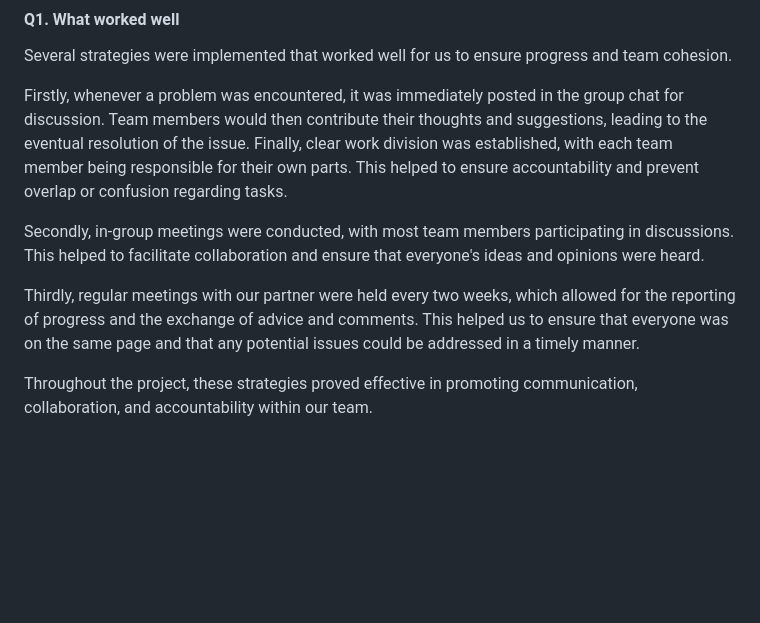
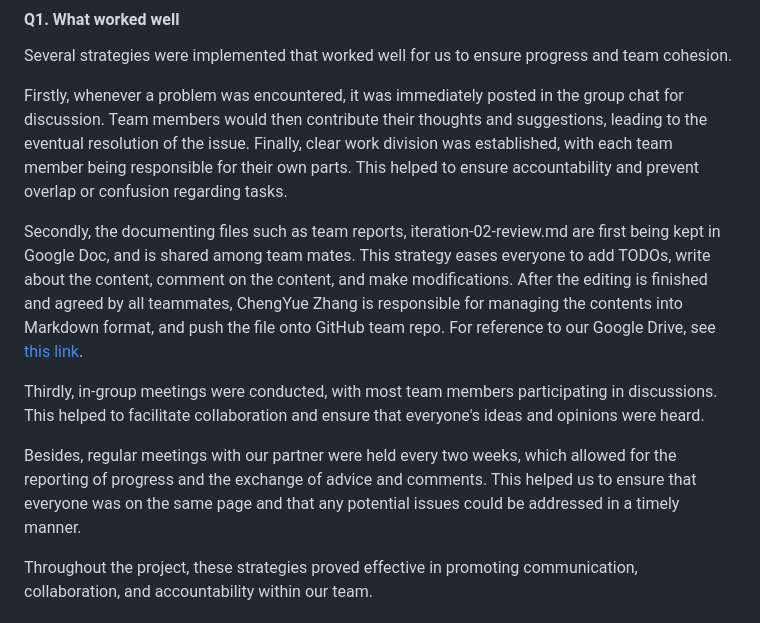
Before and after one commit to csc301-2023-winter/project-10-daniel-t, a Markdown page: deliverable-2/iteration-02-review.md, the part around the change. Rendered like a GitHub page; blank space fills up the shorter version.

```diff
--- a/deliverable-2/iteration-02-review.md
+++ b/deliverable-2/iteration-02-review.md
@@ -12,9 +12,11 @@ Several strategies were implemented that worked well for us to ensure progress a
 
 Firstly, whenever a problem was encountered, it was immediately posted in the group chat for discussion. Team members would then contribute their thoughts and suggestions, leading to the eventual resolution of the issue. Finally, clear work division was established, with each team member being responsible for their own parts. This helped to ensure accountability and prevent overlap or confusion regarding tasks.
 
-Secondly, in-group meetings were conducted, with most team members participating in discussions. This helped to facilitate collaboration and ensure that everyone's ideas and opinions were heard.
+Secondly, the documenting files such as team reports, iteration-02-review.md are first being kept in Google Doc, and is shared among team mates. This strategy eases everyone to add TODOs, write about the content, comment on the content, and make modifications. After the editing is finished and agreed by all teammates, ChengYue Zhang is responsible for managing the contents into Markdown format, and push the file onto GitHub team repo. For reference to our Google Drive, see [this link](https://drive.google.com/drive/folders/1M5KyfLhumrCV2pxUpo3Xoz6zC9K4cD5F?usp=sharing).
 
-Thirdly, regular meetings with our partner were held every two weeks, which allowed for the reporting of progress and the exchange of advice and comments. This helped us to ensure that everyone was on the same page and that any potential issues could be addressed in a timely manner.
+Thirdly, in-group meetings were conducted, with most team members participating in discussions. This helped to facilitate collaboration and ensure that everyone's ideas and opinions were heard.
+
+Besides, regular meetings with our partner were held every two weeks, which allowed for the reporting of progress and the exchange of advice and comments. This helped us to ensure that everyone was on the same page and that any potential issues could be addressed in a timely manner.
 
 Throughout the project, these strategies proved effective in promoting communication, collaboration, and accountability within our team.
 
```
